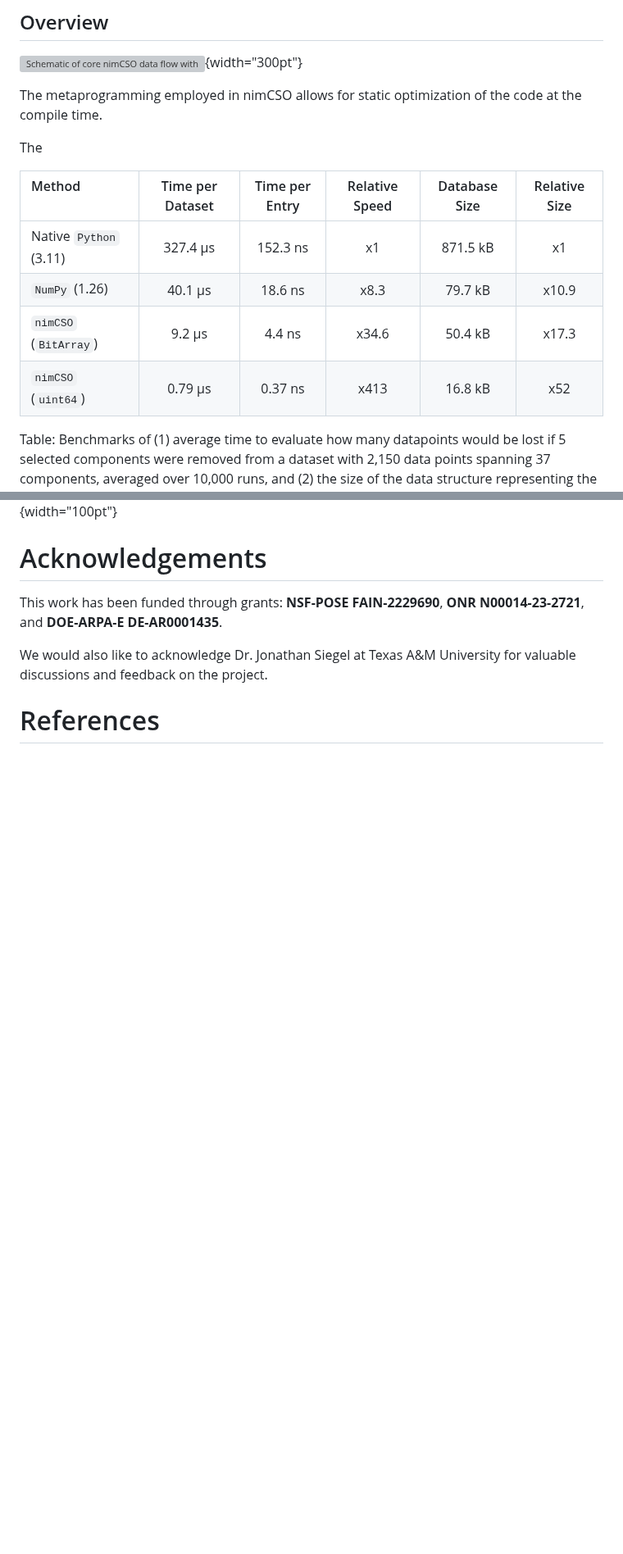
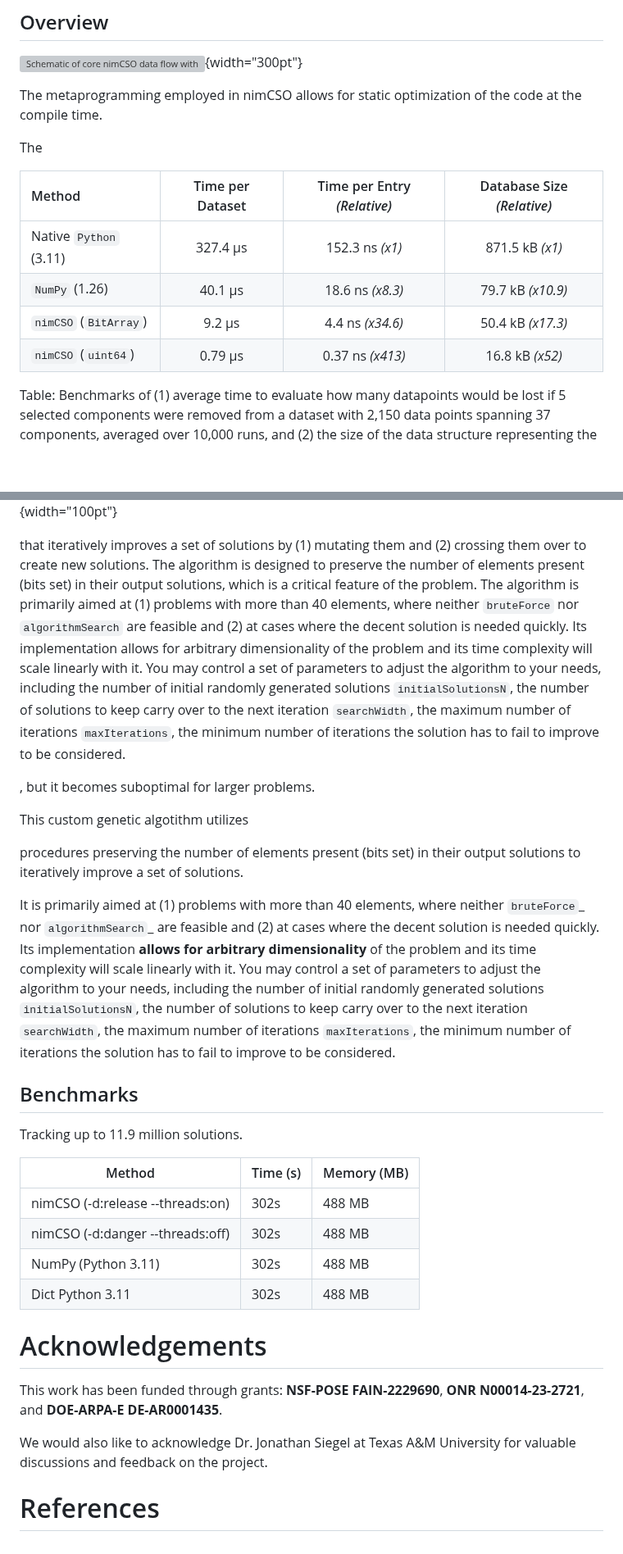
Before and after one commit to amkrajewski/nimCSO, a Markdown page: paper/paper.md, 2 parts joined by grey strips. Shown at 82% size. GitHub-like rendering; blank space fills up the shorter version; grey boxes are pictures that could not be loaded.

Commit message:
(paper) benchmark table update

```diff
--- a/paper/paper.md
+++ b/paper/paper.md
@@ -65,12 +65,12 @@ The metaprogramming employed in nimCSO allows for static optimization of the cod
 
 The
 
-| Method &nbsp;&nbsp;&nbsp;&nbsp;&nbsp;&nbsp;&nbsp;&nbsp;&nbsp;&nbsp;&nbsp;&nbsp;&nbsp;&nbsp; | Time per Dataset | Time per Entry | Relative Speed | Database Size | Relative Size |
-|:-------|:----------------:|:--------------:|:--------------:|:-------------:|:-------------:|
-| Native `Python` (3.11) | 327.4 µs | 152.3 ns | x1    | 871.5 kB | x1    |
-| `NumPy` (1.26)         | 40.1 µs  | 18.6 ns  | x8.3  | 79.7 kB  | x10.9 |
-| `nimCSO` (`BitArray`)  | 9.2 µs   | 4.4 ns   | x34.6 | 50.4 kB  | x17.3 |
-| `nimCSO` (`uint64`)    | 0.79 µs  | 0.37 ns  | x413  | 16.8 kB  | x52   |
+| Method | Time per Dataset | Time per Entry *(Relative)* | Database Size *(Relative)* |
+|:-------|:----------------:|:-------------------------:|:------------------------:|
+| Native `Python` (3.11) | 327.4 µs | 152.3 ns *(x1)*    | 871.5 kB *(x1)*    |
+| `NumPy` (1.26)         | 40.1 µs  | 18.6 ns  *(x8.3)*  | 79.7 kB  *(x10.9)* |
+| `nimCSO` (`BitArray`)  | 9.2 µs   | 4.4 ns   *(x34.6)* | 50.4 kB  *(x17.3)* |
+| `nimCSO` (`uint64`)    | 0.79 µs  | 0.37 ns  *(x413)*  | 16.8 kB  *(x52)*   |
 
 Table: Benchmarks of (1) average time to evaluate how many datapoints would be lost if 5 selected components were removed from a dataset with 2,150 data points spanning 37 components, averaged over 10,000 runs, and (2) the size of the data structure representing the dataset. Values were obtained by running scripts in `benchmarks` directory on Apple M2 Max CPU.
 
@@ -94,6 +94,32 @@ The [algorithm-based](#algorithmic-search) method is an efficient for problems w
 
 
 
+that iteratively improves a set of solutions by (1) mutating them and (2) crossing them over to create new solutions. The algorithm is designed to preserve the number of elements present (bits set) in their output solutions, which is a critical feature of the problem. The algorithm is primarily aimed at (1) problems with more than 40 elements, where neither `bruteForce` nor `algorithmSearch` are feasible and (2) at cases where the decent solution is needed quickly. Its implementation allows for arbitrary dimensionality of the problem and its time complexity will scale linearly with it. You may control a set of parameters to adjust the algorithm to your needs, including the number of initial randomly generated solutions `initialSolutionsN`, the number of solutions to keep carry over to the next iteration `searchWidth`, the maximum number of iterations `maxIterations`, the minimum number of iterations the solution has to fail to improve to be considered.
+
+
+, but it becomes suboptimal for larger problems.
+
+
+This custom genetic algotithm utilizes
+
+
+ procedures preserving the number of elements present (bits set) in their output solutions to iteratively improve a set of solutions.
+
+
+It is primarily aimed at (1) problems with more than 40 elements, where neither `bruteForce`_ nor `algorithmSearch`_ are feasible and (2) at  cases where the decent solution is needed quickly. Its implementation **allows for arbitrary dimensionality** of the problem and its time complexity will scale linearly with it. You may control a set of parameters to adjust the algorithm to your needs, including the number of initial randomly generated solutions ``initialSolutionsN``, the number of solutions to keep  carry over to the next iteration ``searchWidth``, the maximum number of iterations ``maxIterations``, the minimum number of iterations the solution has to fail to improve to be  considered.
+
+
+## Benchmarks
+
+Tracking up to 11.9 million solutions.
+
+| Method | Time (s) | Memory (MB) |
+|--------|----------|-------------|
+| nimCSO (-d:release --threads:on) | 302s | 488 MB |
+| nimCSO (-d:danger --threads:off) | 302s | 488 MB |
+| NumPy (Python 3.11) | 302s | 488 MB |
+| Dict Python 3.11 | 302s | 488 MB |
+
 
 # Acknowledgements
 
```
